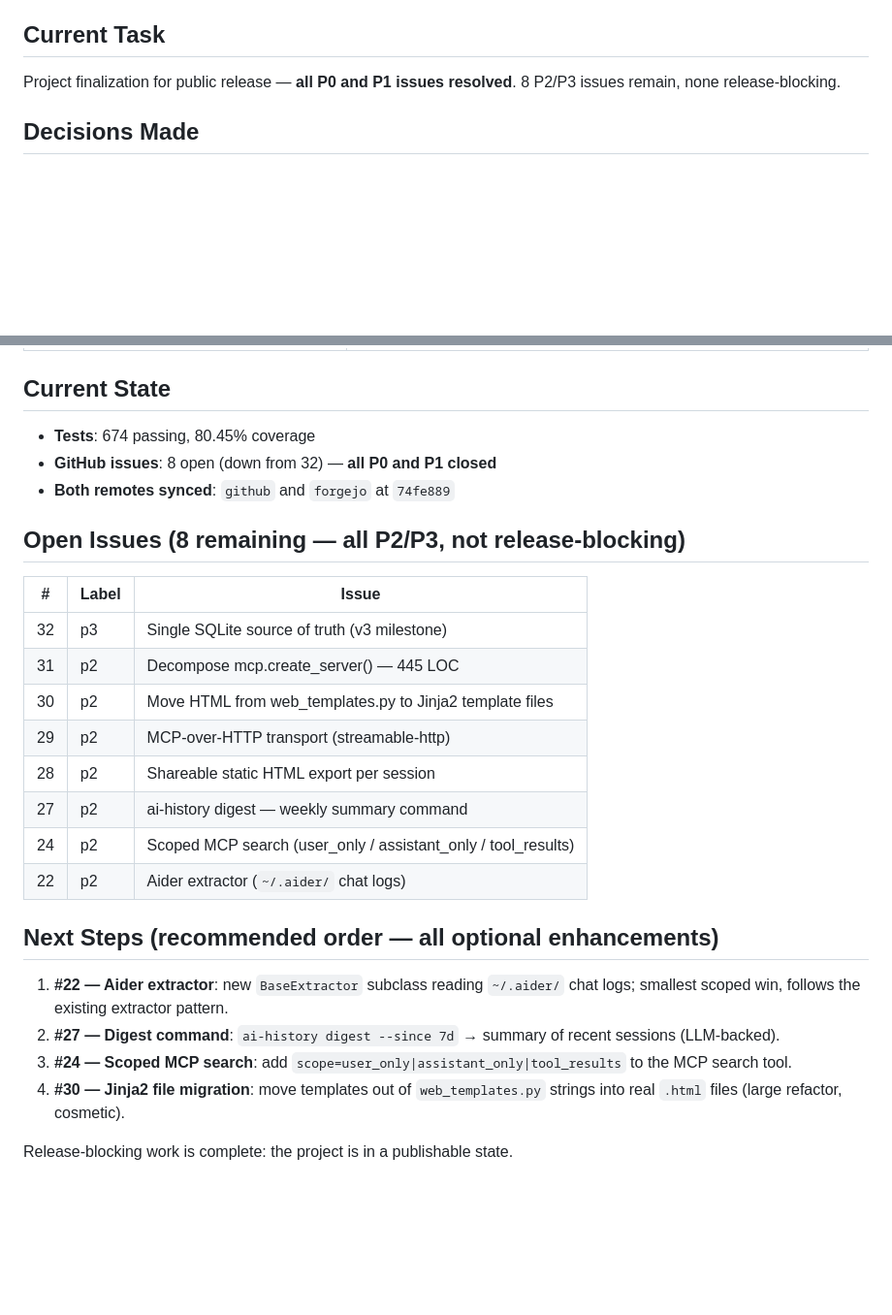
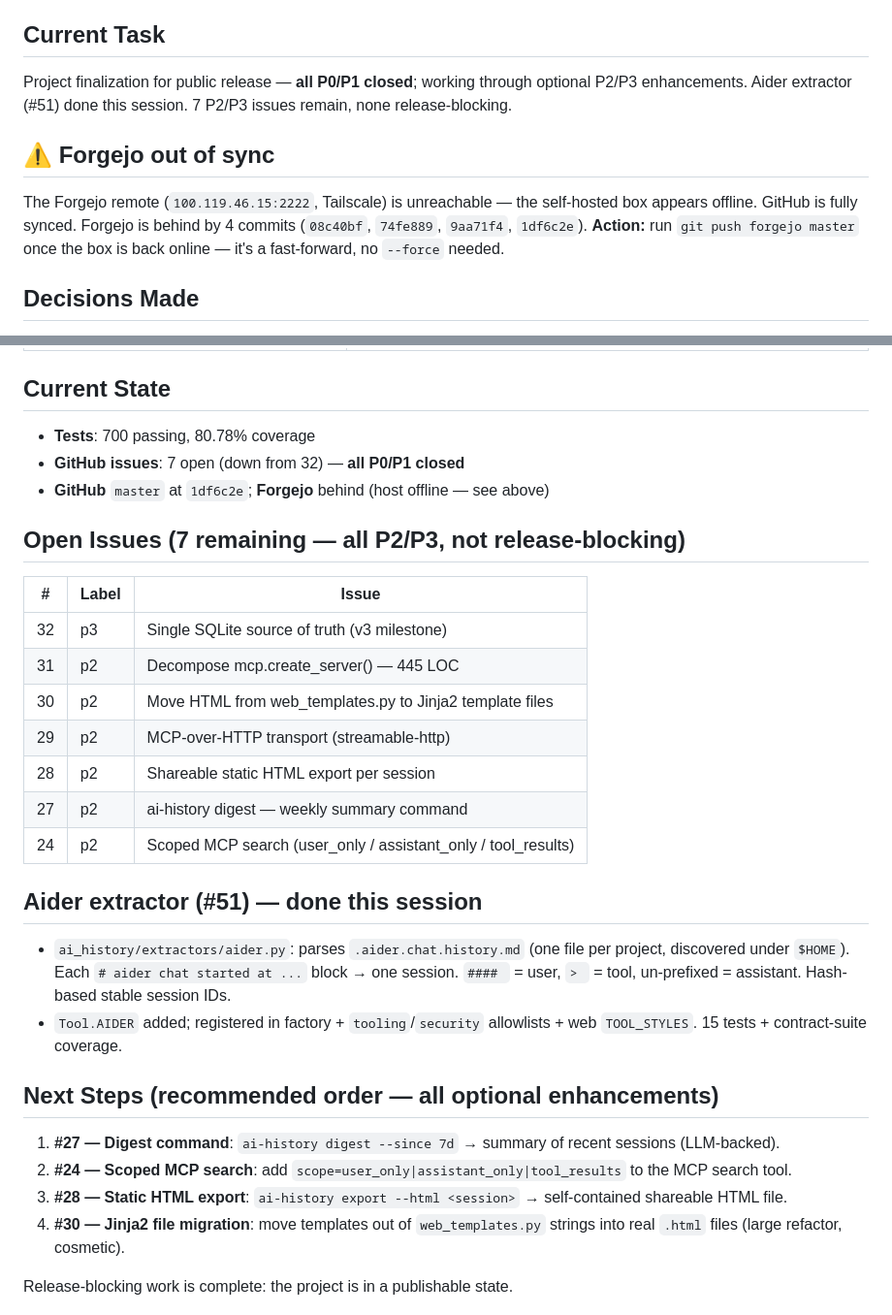
Before and after one commit to DnaMes/ai-history, a Markdown page: HANDOFF.md, 2 parts joined by grey strips. Shown at 97% size. Rendered like a GitHub page; blank space fills up the shorter version.

Commit message:
docs: update HANDOFF.md — Aider extractor done, 7 P2/P3 issues remain
Co-Authored-By: Claude Opus 4.7 (1M context) <noreply@anthropic.com>

```diff
--- a/HANDOFF.md
+++ b/HANDOFF.md
@@ -4,8 +4,17 @@
 
 ## Current Task
 
-Project finalization for public release — **all P0 and P1 issues resolved**.
-8 P2/P3 issues remain, none release-blocking.
+Project finalization for public release — **all P0/P1 closed**; working
+through optional P2/P3 enhancements. Aider extractor (#51) done this session.
+7 P2/P3 issues remain, none release-blocking.
+
+## ⚠️ Forgejo out of sync
+
+The Forgejo remote (`100.119.46.15:2222`, Tailscale) is unreachable — the
+self-hosted box appears offline. GitHub is fully synced. Forgejo is behind
+by 4 commits (`08c40bf`, `74fe889`, `9aa71f4`, `1df6c2e`).
+**Action:** run `git push forgejo master` once the box is back online —
+it's a fast-forward, no `--force` needed.
 
 ## Decisions Made
 
@@ -38,11 +47,11 @@ Project finalization for public release — **all P0 and P1 issues resolved**.
 
 ## Current State
 
-- **Tests**: 674 passing, 80.45% coverage
-- **GitHub issues**: 8 open (down from 32) — **all P0 and P1 closed**
-- **Both remotes synced**: `github` and `forgejo` at `74fe889`
+- **Tests**: 700 passing, 80.78% coverage
+- **GitHub issues**: 7 open (down from 32) — **all P0/P1 closed**
+- **GitHub** `master` at `1df6c2e`; **Forgejo** behind (host offline — see above)
 
-## Open Issues (8 remaining — all P2/P3, not release-blocking)
+## Open Issues (7 remaining — all P2/P3, not release-blocking)
 
 | # | Label | Issue |
 |---|-------|-------|
@@ -53,16 +62,24 @@ Project finalization for public release — **all P0 and P1 issues resolved**.
 | 28 | p2 | Shareable static HTML export per session |
 | 27 | p2 | ai-history digest — weekly summary command |
 | 24 | p2 | Scoped MCP search (user_only / assistant_only / tool_results) |
-| 22 | p2 | Aider extractor (`~/.aider/` chat logs) |
+
+## Aider extractor (#51) — done this session
+
+- `ai_history/extractors/aider.py`: parses `.aider.chat.history.md`
+  (one file per project, discovered under `$HOME`). Each
+  `# aider chat started at ...` block → one session. `#### ` = user,
+  `> ` = tool, un-prefixed = assistant. Hash-based stable session IDs.
+- `Tool.AIDER` added; registered in factory + `tooling`/`security`
+  allowlists + web `TOOL_STYLES`. 15 tests + contract-suite coverage.
 
 ## Next Steps (recommended order — all optional enhancements)
 
-1. **#22 — Aider extractor**: new `BaseExtractor` subclass reading `~/.aider/`
-   chat logs; smallest scoped win, follows the existing extractor pattern.
-2. **#27 — Digest command**: `ai-history digest --since 7d` → summary of
+1. **#27 — Digest command**: `ai-history digest --since 7d` → summary of
    recent sessions (LLM-backed).
-3. **#24 — Scoped MCP search**: add `scope=user_only|assistant_only|tool_results`
+2. **#24 — Scoped MCP search**: add `scope=user_only|assistant_only|tool_results`
    to the MCP search tool.
+3. **#28 — Static HTML export**: `ai-history export --html <session>` →
+   self-contained shareable HTML file.
 4. **#30 — Jinja2 file migration**: move templates out of `web_templates.py`
    strings into real `.html` files (large refactor, cosmetic).
 
```
